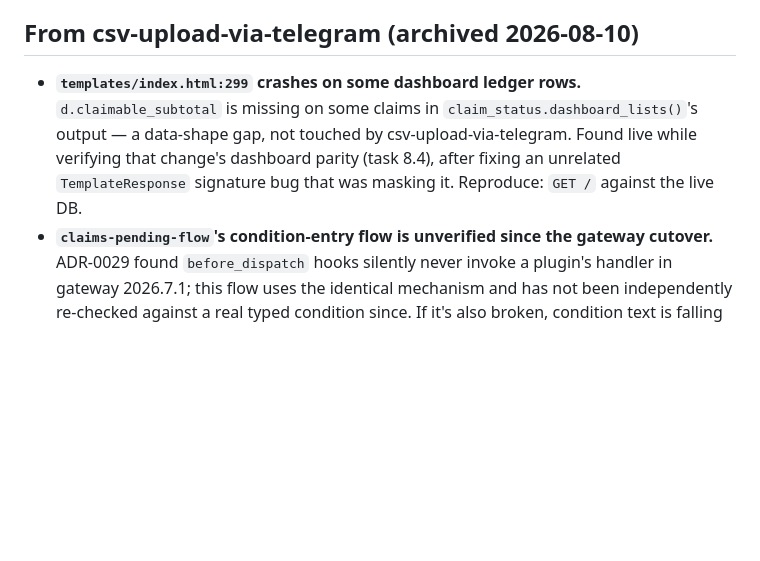
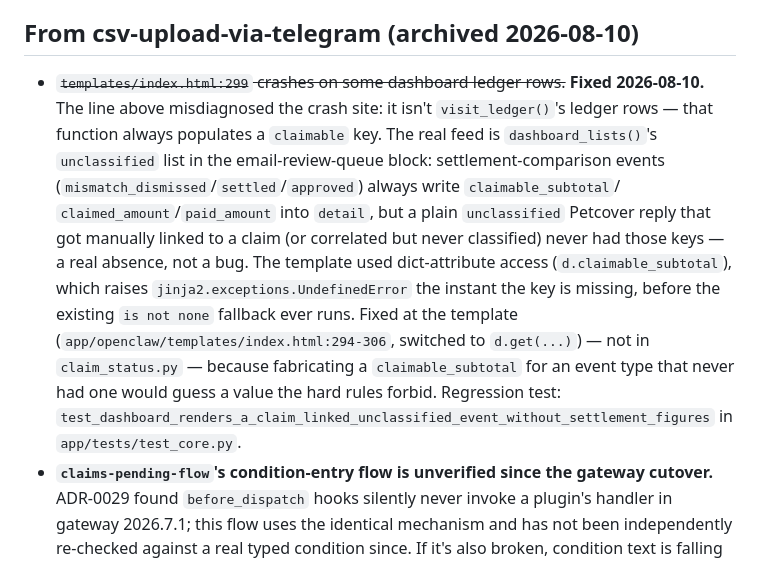
Before and after one commit to jagberg/Me.OpenClaw, a Markdown page: openspec/BACKLOG.md, the part around the change. GitHub-like rendering; blank space fills up the shorter version.

Commit message:
docs(backlog): correct claimable_subtotal crash-site diagnosis, mark fixed
The archived entry named visit_ledger()'s ledger rows as the crash site.
The real feed is dashboard_lists()'s unclassified list in the email-review
block -- a manually-linked unclassified Petcover reply never carries
claimable_subtotal/claimed_amount/paid_amount, and the template's dict-
attribute access raised UndefinedError on the missing key rather than
falling through to the existing is-not-none guard. Fixed at the template
(index.html:294-306, switched to d.get()), not in claim_status.py, so no
value is fabricated for an event type that never had one.

Co-Authored-By: Claude Sonnet 5 <noreply@anthropic.com>
Claude-Session: https://claude.ai/code/session_018ocZmqXKC3vSFTTbs5cQxp

```diff
--- a/openspec/BACKLOG.md
+++ b/openspec/BACKLOG.md
@@ -585,11 +585,23 @@ Worth knowing: **the charge date equalled Petcover's stated treatment date on al
 
 ## From csv-upload-via-telegram (archived 2026-08-10)
 
-- **`templates/index.html:299` crashes on some dashboard ledger rows.** `d.claimable_subtotal`
-  is missing on some claims in `claim_status.dashboard_lists()`'s output — a data-shape gap,
-  not touched by csv-upload-via-telegram. Found live while verifying that change's dashboard
-  parity (task 8.4), after fixing an unrelated `TemplateResponse` signature bug that was
-  masking it. Reproduce: `GET /` against the live DB.
+- ~~`templates/index.html:299` crashes on some dashboard ledger rows.~~ **Fixed
+  2026-08-10.** The line above misdiagnosed the crash site: it isn't
+  `visit_ledger()`'s ledger rows — that function always populates a
+  `claimable` key. The real feed is `dashboard_lists()`'s `unclassified` list
+  in the email-review-queue block: settlement-comparison events
+  (`mismatch_dismissed`/`settled`/`approved`) always write `claimable_subtotal`/
+  `claimed_amount`/`paid_amount` into `detail`, but a plain `unclassified`
+  Petcover reply that got manually linked to a claim (or correlated but never
+  classified) never had those keys — a real absence, not a bug. The template
+  used dict-attribute access (`d.claimable_subtotal`), which raises
+  `jinja2.exceptions.UndefinedError` the instant the key is missing, before
+  the existing `is not none` fallback ever runs. Fixed at the template
+  (`app/openclaw/templates/index.html:294-306`, switched to `d.get(...)`) —
+  not in `claim_status.py` — because fabricating a `claimable_subtotal` for
+  an event type that never had one would guess a value the hard rules forbid.
+  Regression test: `test_dashboard_renders_a_claim_linked_unclassified_event_without_settlement_figures`
+  in `app/tests/test_core.py`.
 - **`claims-pending-flow`'s condition-entry flow is unverified since the gateway cutover.**
   ADR-0029 found `before_dispatch` hooks silently never invoke a plugin's handler in gateway
   2026.7.1; this flow uses the identical mechanism and has not been independently re-checked
```
